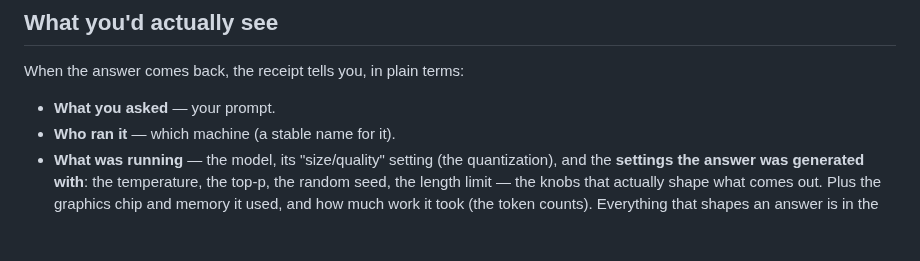
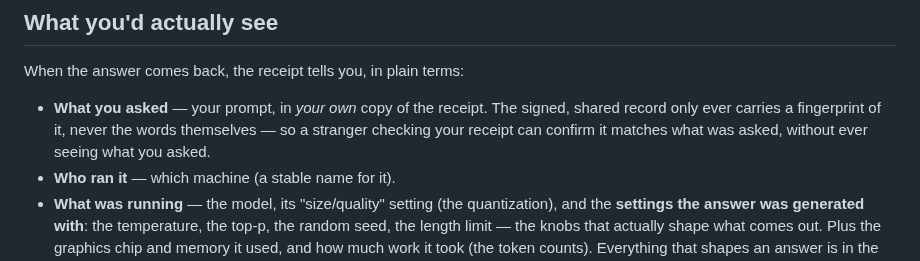
Before and after one commit to action-state-group/capsule-emit-mesh, a Markdown page: docs/CAN-YOU-TRUST-A-STRANGER.md, the part around the change. Rendered like a GitHub page; blank space fills up the shorter version.

Commit message:
docs: stop implying the shared receipt carries the prompt text
The signed/shared capsule commits to the prompt by digest only
(capsule_sidecar.py's own header comment, README.md's field table)
-- the plaintext only ever lives in the requester's own local copy
of the receipt. "What you'd actually see" read as if any viewer of
the receipt sees the prompt; it doesn't. Narrowed to "your own
copy," matching what README already says correctly.

The v2.1 accountability-page rewrite (promise-line vocabulary, chip
states, per-pane terminal examples) is held for a follow-up commit
once [mesh-panes-v2-wiring] lands the panes it describes -- this
repo's docs shouldn't describe UI that isn't on main yet.

Signed-off-by: Steven Mih <stevenmih88@gmail.com>

```diff
--- a/docs/CAN-YOU-TRUST-A-STRANGER.md
+++ b/docs/CAN-YOU-TRUST-A-STRANGER.md
@@ -34,7 +34,10 @@ A capsule doesn't ask you to believe the stranger. It gives you something to
 
 When the answer comes back, the receipt tells you, in plain terms:
 
-- **What you asked** — your prompt.
+- **What you asked** — your prompt, in *your own* copy of the receipt. The signed,
+  shared record only ever carries a fingerprint of it, never the words themselves — so
+  a stranger checking your receipt can confirm it matches what was asked, without ever
+  seeing what you asked.
 - **Who ran it** — which machine (a stable name for it).
 - **What was running** — the model, its "size/quality" setting (the quantization),
   and the **settings the answer was generated with**: the temperature, the top-p, the
```
